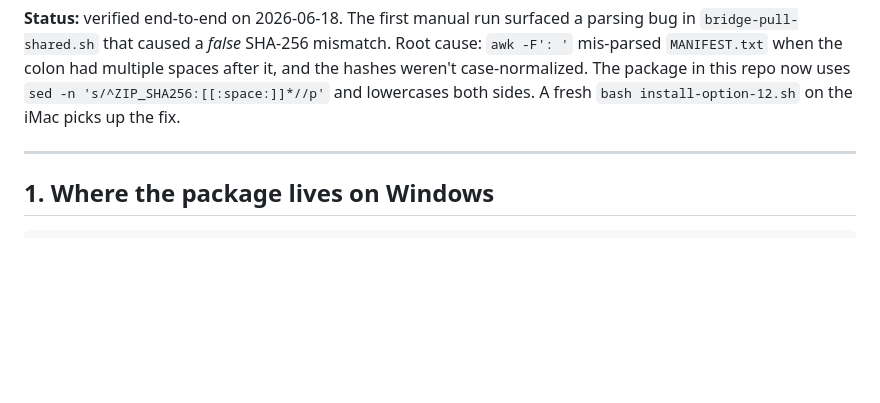
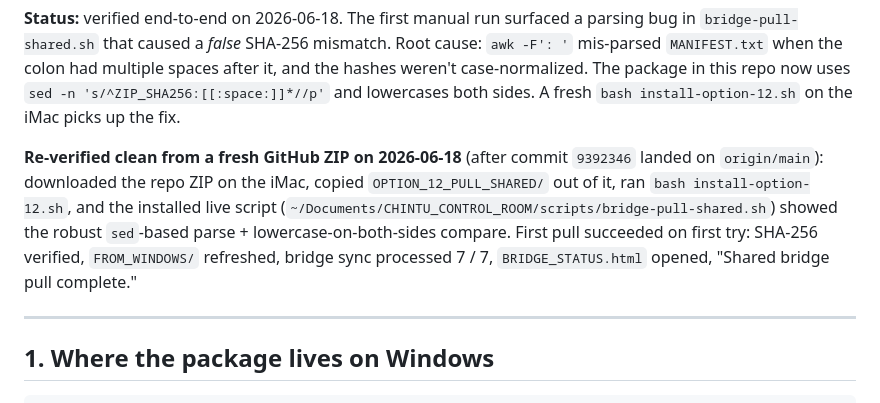
Before and after one commit to VUPPALAPATIDILEEPKUMAR/Bala---The-coach, a Markdown page: CHINTU_IMAC_OPTION_12_INSTALL_NOW.md, the part around the change. Drawn GitHub-style; blank space fills up the shorter version.

```diff
--- a/CHINTU_IMAC_OPTION_12_INSTALL_NOW.md
+++ b/CHINTU_IMAC_OPTION_12_INSTALL_NOW.md
@@ -14,6 +14,16 @@ when the colon had multiple spaces after it, and the hashes weren't
 case-normalized. The package in this repo now uses
 `sed -n 's/^ZIP_SHA256:[[:space:]]*//p'` and lowercases both sides.
 A fresh `bash install-option-12.sh` on the iMac picks up the fix.
+
+**Re-verified clean from a fresh GitHub ZIP on 2026-06-18** (after
+commit `9392346` landed on `origin/main`): downloaded the repo ZIP on
+the iMac, copied `OPTION_12_PULL_SHARED/` out of it, ran
+`bash install-option-12.sh`, and the installed live script
+(`~/Documents/CHINTU_CONTROL_ROOM/scripts/bridge-pull-shared.sh`)
+showed the robust `sed`-based parse + lowercase-on-both-sides compare.
+First pull succeeded on first try: SHA-256 verified, `FROM_WINDOWS/`
+refreshed, bridge sync processed 7 / 7, `BRIDGE_STATUS.html` opened,
+"Shared bridge pull complete."
 
 ---
 
```
Also changed, not shown: CHINTU_BRIDGE_LOOP_TEST_LOG.md (+33 -0 lines), CHINTU_CLAUDE_SURVIVAL_HANDOFF.md (+23 -1 lines).
